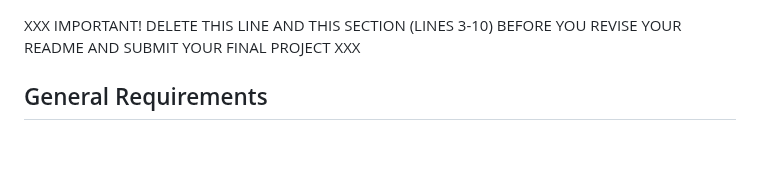
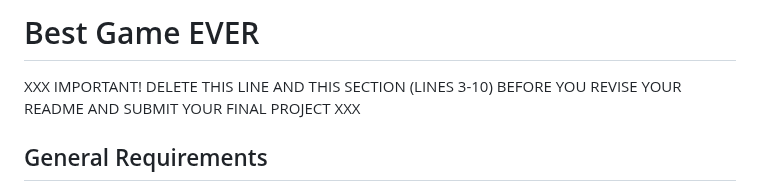
Before and after one commit to brandonmartin101/best-game-ever, a Markdown page: README.md, the part around the change. GitHub-like rendering; blank space fills up the shorter version.

```diff
--- a/README.md
+++ b/README.md
@@ -1,3 +1,5 @@
+# Best Game EVER
+
 XXX IMPORTANT! DELETE THIS LINE AND THIS SECTION (LINES 3-10) BEFORE YOU REVISE YOUR README AND SUBMIT YOUR FINAL PROJECT XXX
 
 ## General Requirements
```
